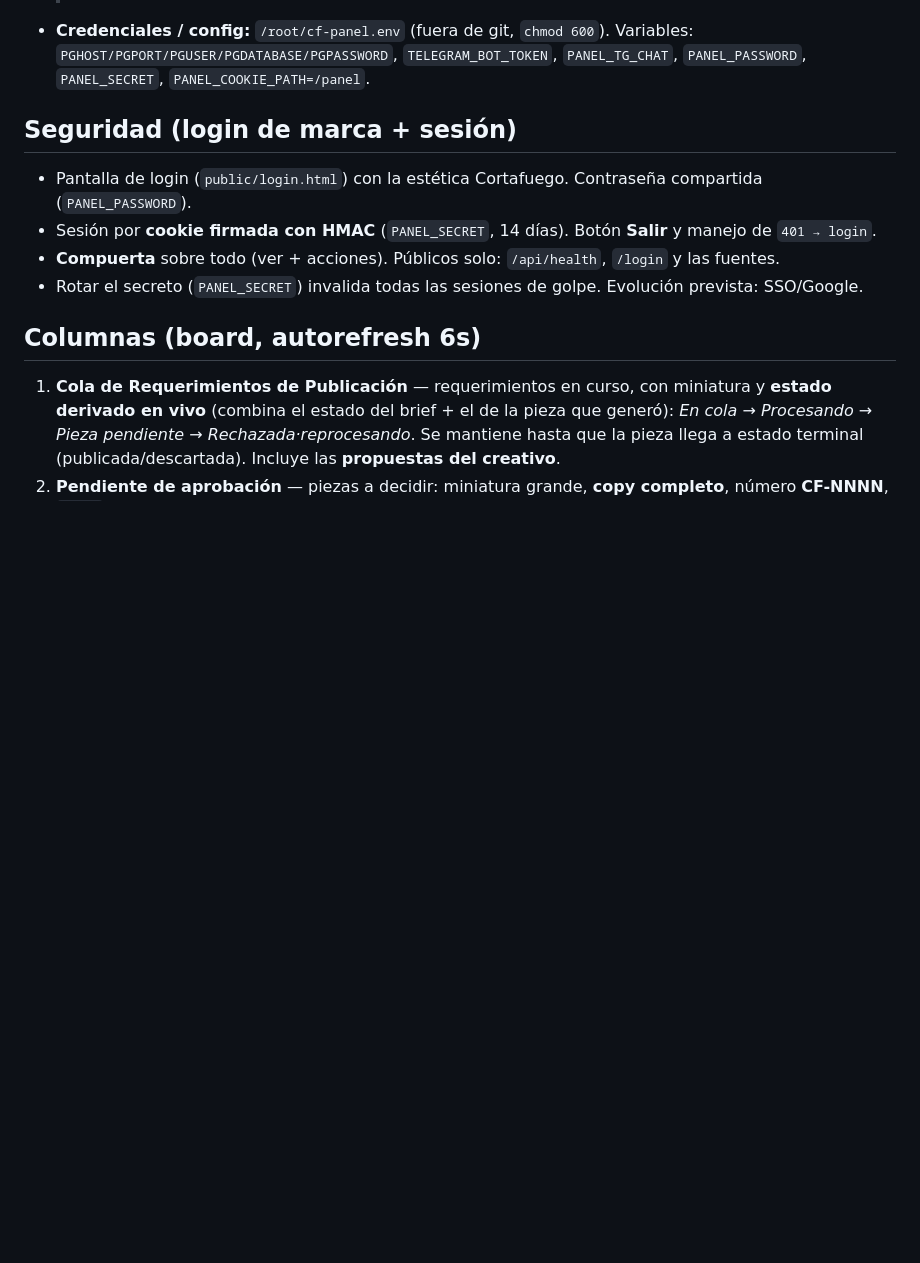
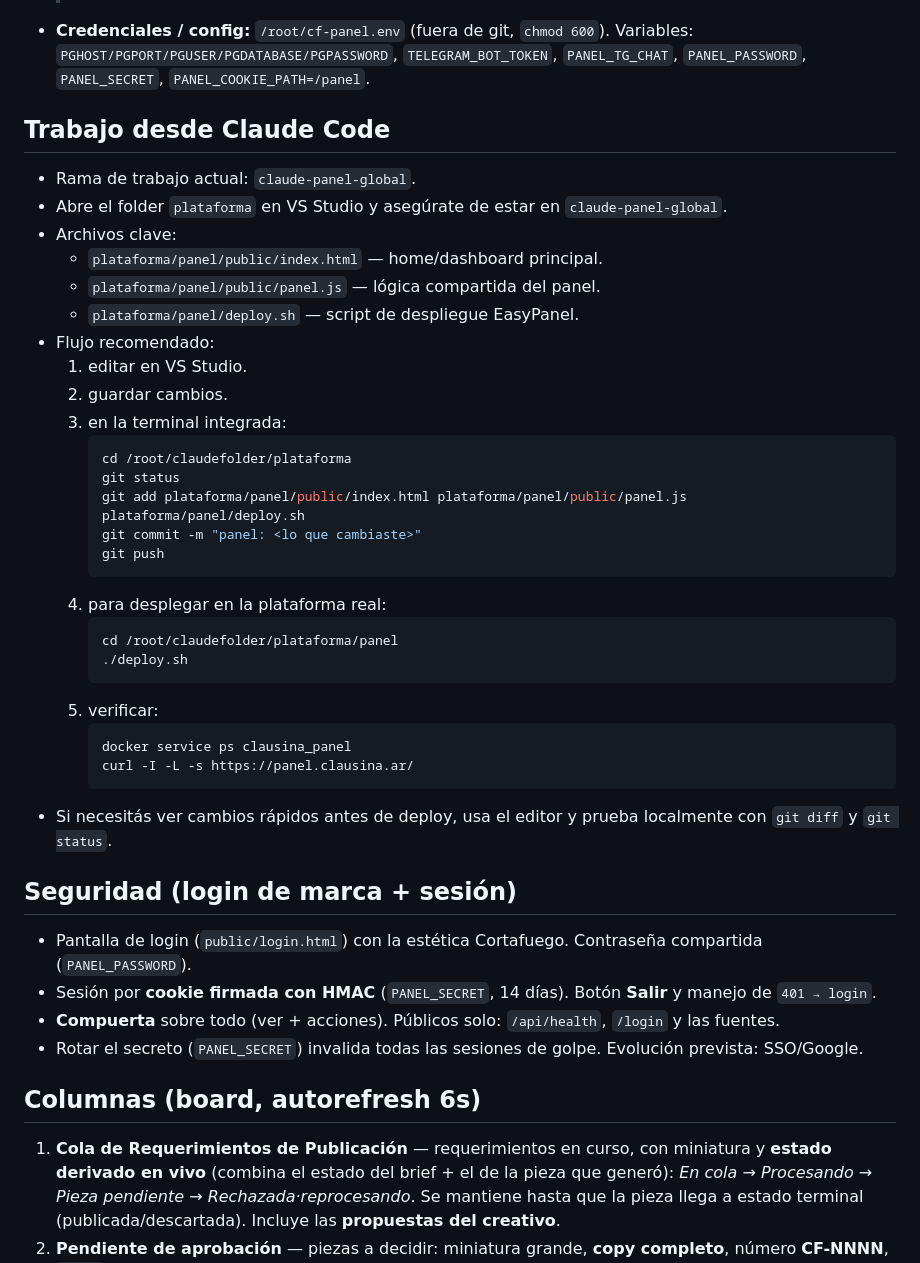
Before and after one commit to fmayoran/clausina-core, a Markdown page: panel/README.md, the part around the change. Drawn GitHub-style; blank space fills up the shorter version.

Commit message:
panel: add Claude Code workflow guidance to panel README

````diff
--- a/panel/README.md
+++ b/panel/README.md
@@ -16,6 +16,36 @@ Reemplaza al mail como herramienta operativa (el mail quedó solo para el resume
 - **Credenciales / config:** `/root/cf-panel.env` (fuera de git, `chmod 600`). Variables:
   `PGHOST/PGPORT/PGUSER/PGDATABASE/PGPASSWORD`, `TELEGRAM_BOT_TOKEN`, `PANEL_TG_CHAT`,
   `PANEL_PASSWORD`, `PANEL_SECRET`, `PANEL_COOKIE_PATH=/panel`.
+
+## Trabajo desde Claude Code
+- Rama de trabajo actual: `claude-panel-global`.
+- Abre el folder `plataforma` en VS Studio y asegúrate de estar en `claude-panel-global`.
+- Archivos clave:
+  - `plataforma/panel/public/index.html` — home/dashboard principal.
+  - `plataforma/panel/public/panel.js` — lógica compartida del panel.
+  - `plataforma/panel/deploy.sh` — script de despliegue EasyPanel.
+- Flujo recomendado:
+  1. editar en VS Studio.
+  2. guardar cambios.
+  3. en la terminal integrada:
+     ```bash
+     cd /root/claudefolder/plataforma
+     git status
+     git add plataforma/panel/public/index.html plataforma/panel/public/panel.js plataforma/panel/deploy.sh
+     git commit -m "panel: <lo que cambiaste>"
+     git push
+     ```
+  4. para desplegar en la plataforma real:
+     ```bash
+     cd /root/claudefolder/plataforma/panel
+     ./deploy.sh
+     ```
+  5. verificar:
+     ```bash
+     docker service ps clausina_panel
+     curl -I -L -s https://panel.clausina.ar/
+     ```
+- Si necesitás ver cambios rápidos antes de deploy, usa el editor y prueba localmente con `git diff` y `git status`.
 
 ## Seguridad (login de marca + sesión)
 - Pantalla de login (`public/login.html`) con la estética Cortafuego. Contraseña compartida (`PANEL_PASSWORD`).
````
